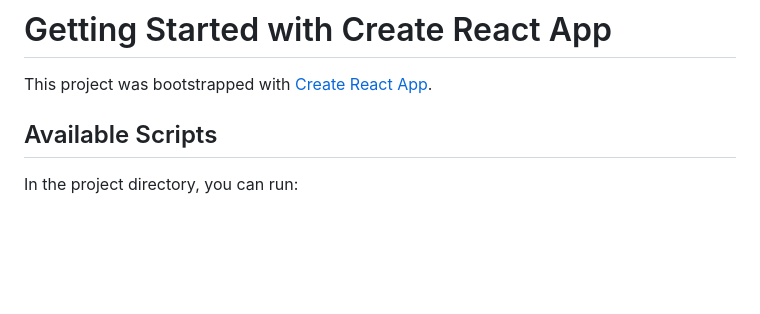
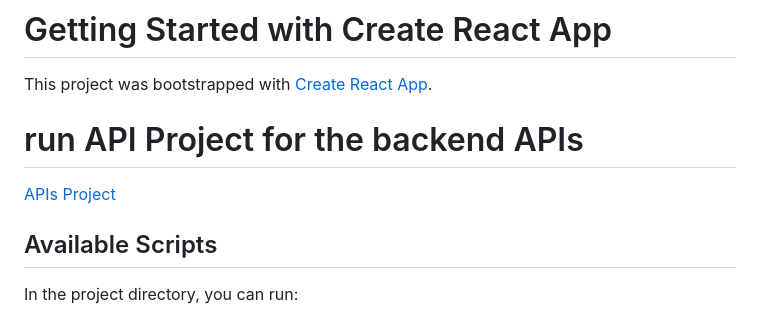
Before and after one commit to sonusindhu/scp-portal-app, a Markdown page: README.md, the part around the change. Drawn GitHub-style; blank space fills up the shorter version.

```diff
--- a/README.md
+++ b/README.md
@@ -1,6 +1,10 @@
 # Getting Started with Create React App
 
 This project was bootstrapped with [Create React App](https://github.com/facebook/create-react-app).
+
+# run API Project for the backend APIs
+
+[APIs Project](https://github.com/sonusindhu/sc-portal-api)
 
 ## Available Scripts
 
```
